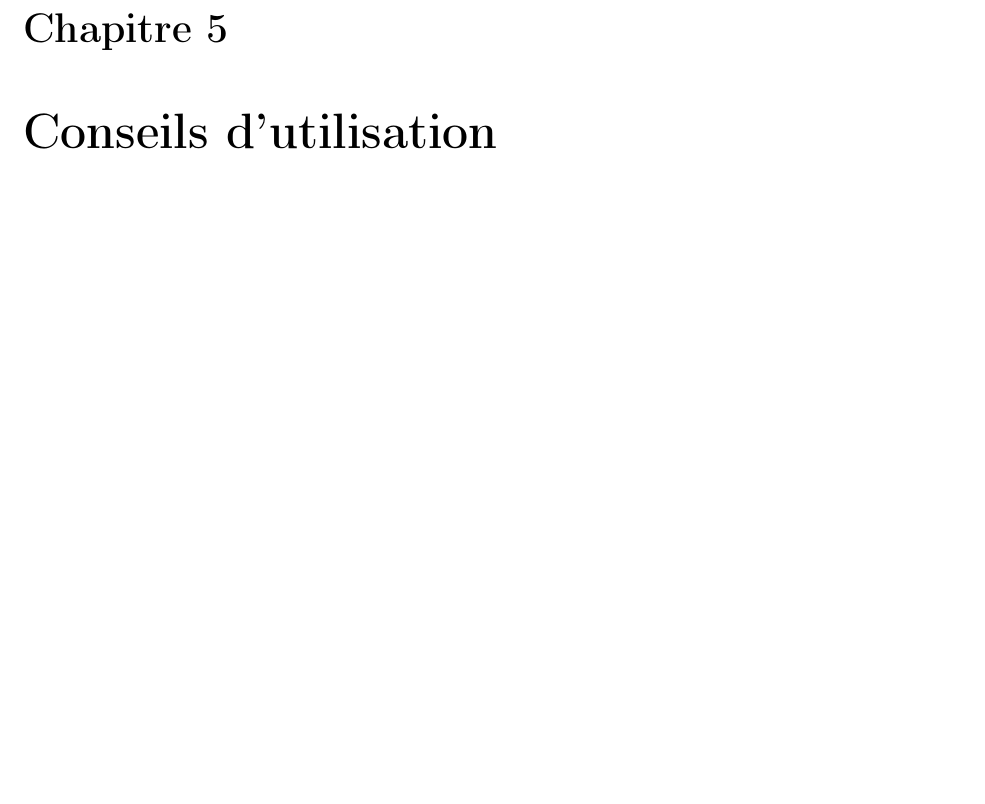
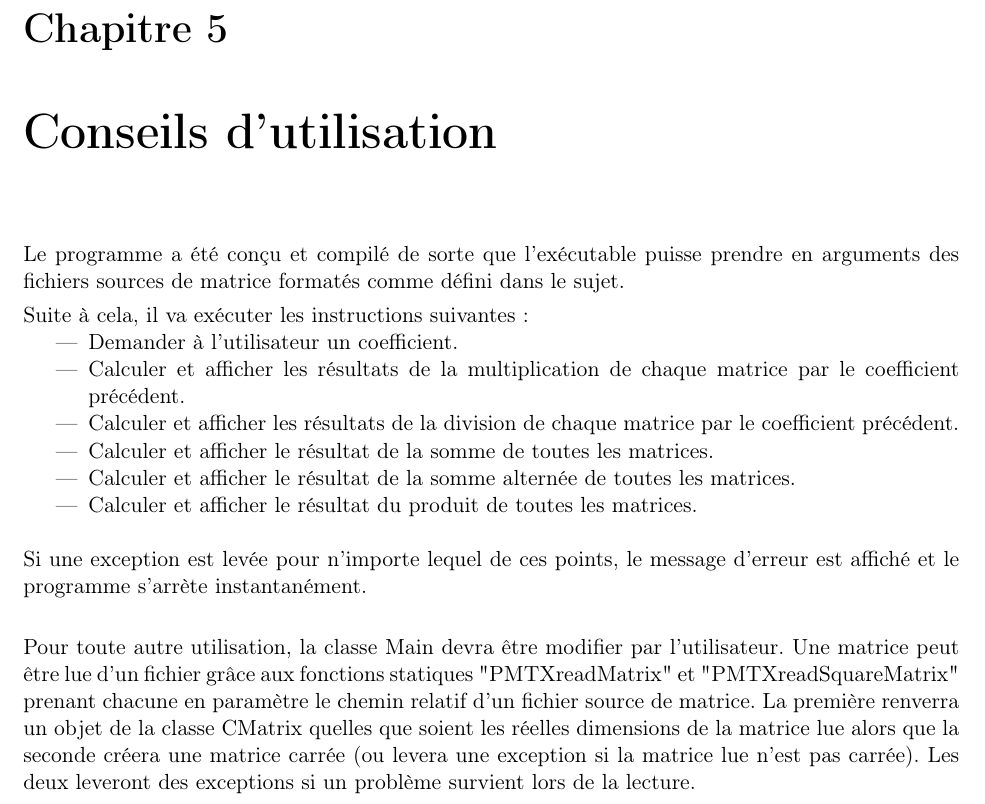
Before and after one commit to RakSrinaNa/DI3---Projet-CPP, a LaTeX document (ProjetMatrice/Rapport/Rapport.tex): part of page 9 of 9, cut so that both start at the same text, the shorter picture padded with empty space. Compiled offline with pdfLaTeX.

Commit message:
checkpoint

```diff
--- a/ProjetMatrice/Rapport/Rapport.tex
+++ b/ProjetMatrice/Rapport/Rapport.tex
@@ -120,5 +120,20 @@
 		\end{itemize}
 
 	\chapter{Conseils d'utilisation}
+	Le programme a été conçu et compilé de sorte que l'exécutable puisse prendre en arguments des fichiers sources de matrice formatés comme défini dans le sujet.
+
+	Suite à cela, il va exécuter les instructions suivantes :
+	\begin{itemize}
+		\item Demander à l'utilisateur un coefficient.
+		\item Calculer et afficher les résultats de la multiplication de chaque matrice par le coefficient précédent.
+		\item Calculer et afficher les résultats de la division de chaque matrice par le coefficient précédent.
+		\item Calculer et afficher le résultat de la somme de toutes les matrices.
+		\item Calculer et afficher le résultat de la somme alternée de toutes les matrices.
+		\item Calculer et afficher le résultat du produit de toutes les matrices. \\
+	\end{itemize}
+	Si une exception est levée pour n'importe lequel de ces points, le message d'erreur est affiché et le programme s'arrète instantanément.\\
+
+	Pour toute autre utilisation, la classe Main devra être modifier par l'utilisateur. Une matrice peut être lue d'un fichier grâce aux fonctions statiques "PMTXreadMatrix" et "PMTXreadSquareMatrix" prenant chacune en paramètre le chemin relatif d'un fichier source de matrice. La première renverra un objet de la classe CMatrix quelles que soient les réelles dimensions de la matrice lue alors que la seconde créera une matrice carrée (ou levera une exception si la matrice lue n'est pas carrée). Les deux leveront des exceptions si un problème survient lors de la lecture.
+
 
 \end{document}
```
